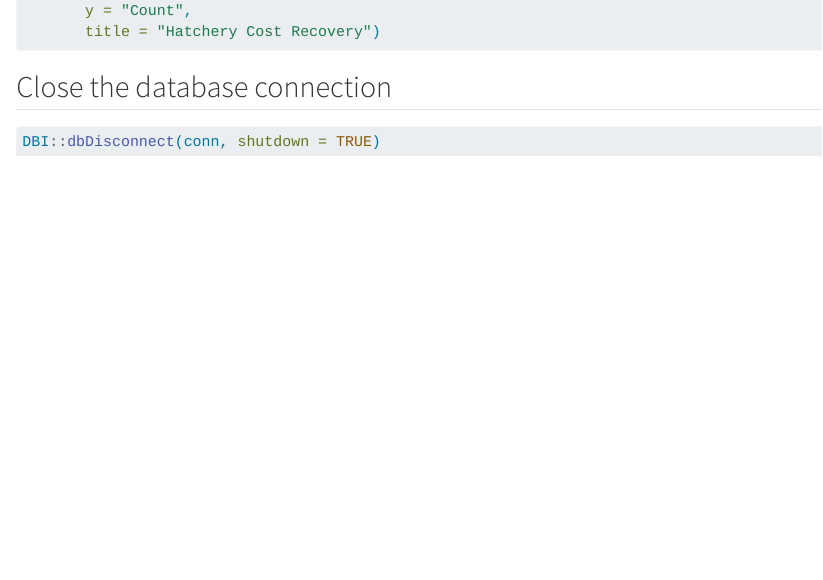
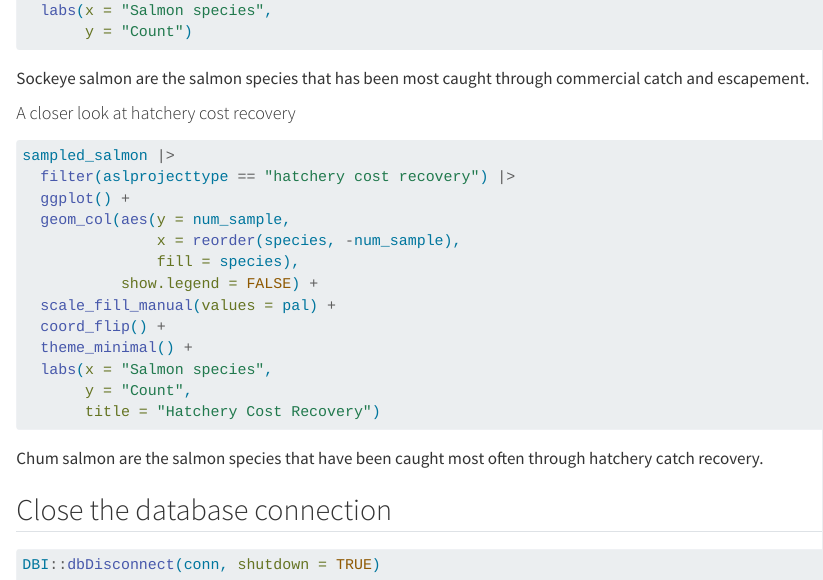
Before and after one commit to sofiiir/eds213-finalproject, a Quarto document (alaska_salmon.qmd): the page in a window 1100 px wide, from 2210 px down before the commit and from 1910 px down after it. Rendered offline with R 4.5, knitr and Pandoc in place of Quarto, with nearby package versions; the code chunks are not run, so their results and figures are left out; long lines of code are wrapped.

Commit message:
commentary added

````diff
--- a/alaska_salmon.qmd
+++ b/alaska_salmon.qmd
@@ -97,6 +97,9 @@ sampled_salmon |>
   labs(x = "Salmon species",
        y = "Count")
 ```
+Sockeye salmon are the salmon species that has been most caught through commercial catch and escapement.
+
+#### A closer look at hatchery cost recovery
 
 ```{r}
 sampled_salmon |>
@@ -113,7 +116,7 @@ sampled_salmon |>
        y = "Count",
        title = "Hatchery Cost Recovery")
 ```
-
+Chum salmon are the salmon species that have been caught most often through hatchery catch recovery.
 
 
 ## Close the database connection
````
